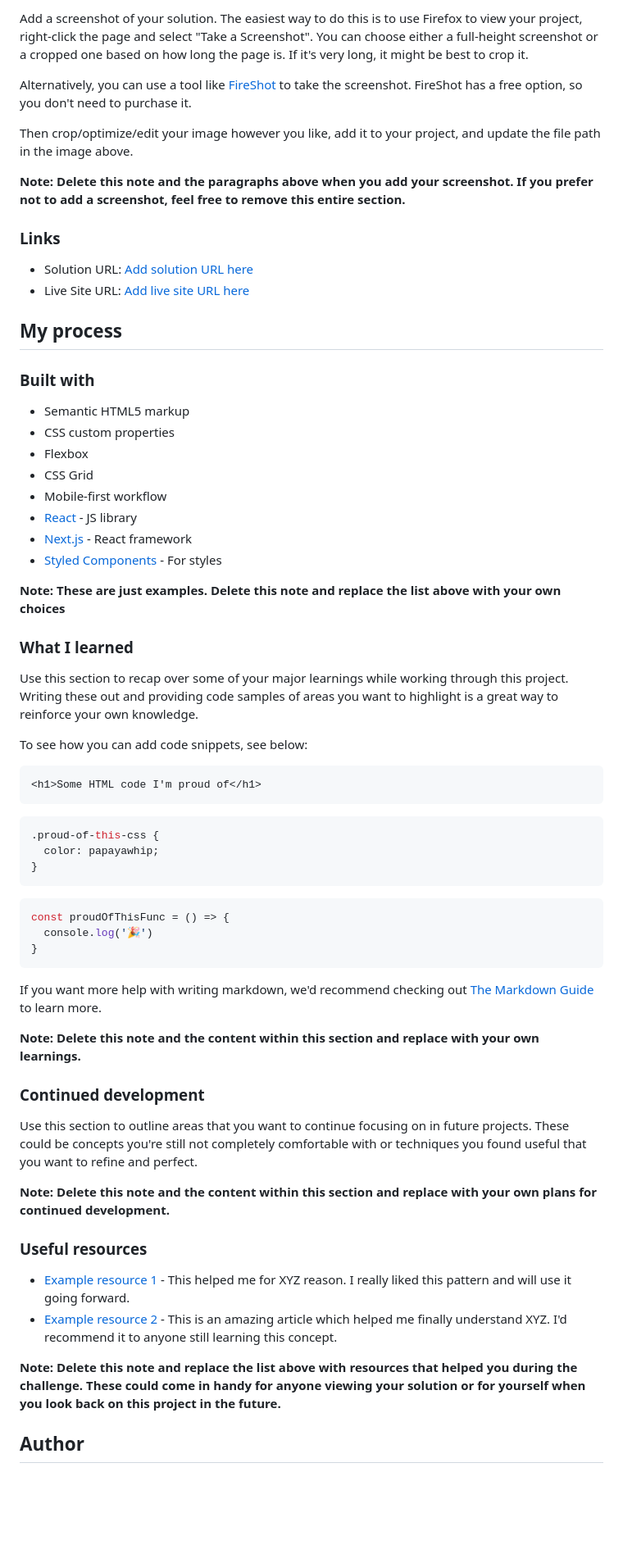
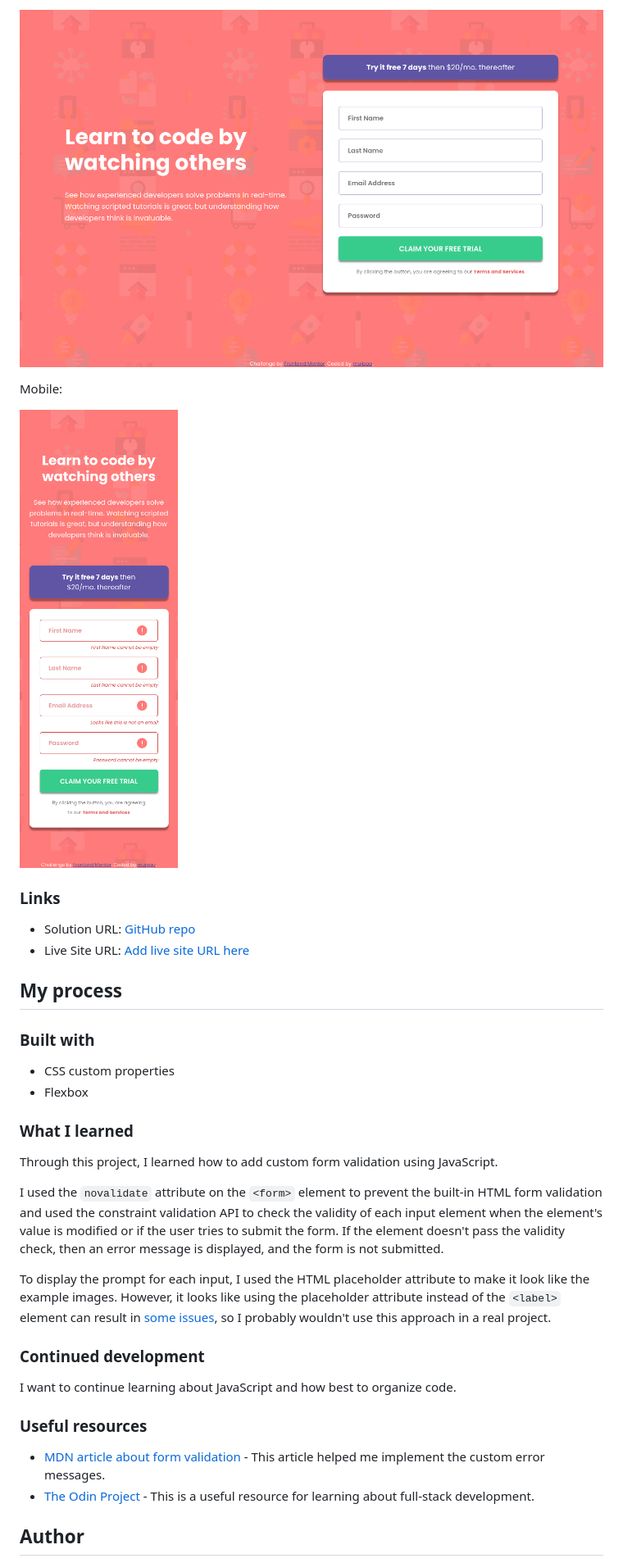
Before and after one commit to mujpao/intro-component-with-signup-form, a Markdown page: README-template.md, the part around the change printed below. Shown: that part at 82% size. Drawn GitHub-style; pictures changed too: solution-images/solution-desktop.png (added), solution-images/solution-mobile.png (added); blank space fills up the shorter version.

Commit message:
Start README

````diff
--- a/README-template.md
+++ b/README-template.md
@@ -36,68 +33,38 @@ Users should be able to:
 
-Add a screenshot of your solution. The easiest way to do this is to use Firefox to view your project, right-click the page and select "Take a Screenshot". You can choose either a full-height screenshot or a cropped one based on how long the page is. If it's very long, it might be best to crop it.
+![desktop solution](./solution-images/solution-desktop.png)
 
-Alternatively, you can use a tool like [FireShot](https://getfireshot.com/) to take the screenshot. FireShot has a free option, so you don't need to purchase it.
+Mobile:
 
-Then crop/optimize/edit your image however you like, add it to your project, and update the file path in the image above.
-
-**Note: Delete this note and the paragraphs above when you add your screenshot. If you prefer not to add a screenshot, feel free to remove this entire section.**
+<img src="./solution-images/solution-mobile.png" alt="mobile solution" width="500">
 
 ### Links
 
-- Solution URL: [Add solution URL here](https://your-solution-url.com)
+- Solution URL: [GitHub repo](https://github.com/mujpao/intro-component-with-signup-form)
 - Live Site URL: [Add live site URL here](https://your-live-site-url.com)
 
 ## My process
 
 ### Built with
 
-- Semantic HTML5 markup
 - CSS custom properties
 - Flexbox
-- CSS Grid
-- Mobile-first workflow
-- [React](https://reactjs.org/) - JS library
-- [Next.js](https://nextjs.org/) - React framework
-- [Styled Components](https://styled-components.com/) - For styles
-
-**Note: These are just examples. Delete this note and replace the list above with your own choices**
 
 ### What I learned
 
-Use this section to recap over some of your major learnings while working through this project. Writing these out and providing code samples of areas you want to highlight is a great way to reinforce your own knowledge.
+Through this project, I learned how to add custom form validation using JavaScript.
 
-To see how you can add code snippets, see below:
+I used the `novalidate` attribute on the `<form>` element to prevent the built-in HTML form validation and used the constraint validation API to check the validity of each input element when the element's value is modified or if the user tries to submit the form. If the element doesn't pass the validity check, then an error message is displayed, and the form is not submitted.
 
-```html
-<h1>Some HTML code I'm proud of</h1>
-```
-```css
-.proud-of-this-css {
-  color: papayawhip;
-}
-```
-```js
-const proudOfThisFunc = () => {
-  console.log('🎉')
-}
-```
-
-If you want more help with writing markdown, we'd recommend checking out [The Markdown Guide](https://www.markdownguide.org/) to learn more.
-
-**Note: Delete this note and the content within this section and replace with your own learnings.**
+To display the prompt for each input, I used the HTML placeholder attribute to make it look like the example images. However, it looks like using the placeholder attribute instead of the `<label>` element can result in [some issues](https://www.smashingmagazine.com/2018/06/placeholder-attribute/), so I probably wouldn't use this approach in a real project.
 
 ### Continued development
 
-Use this section to outline areas that you want to continue focusing on in future projects. These could be concepts you're still not completely comfortable with or techniques you found useful that you want to refine and perfect.
-
-**Note: Delete this note and the content within this section and replace with your own plans for continued development.**
+I want to continue learning about JavaScript and how best to organize code.
 
 ### Useful resources
 
-- [Example resource 1](https://www.example.com) - This helped me for XYZ reason. I really liked this pattern and will use it going forward.
-- [Example resource 2](https://www.example.com) - This is an amazing article which helped me finally understand XYZ. I'd recommend it to anyone still learning this concept.
-
-**Note: Delete this note and replace the list above with resources that helped you during the challenge. These could come in handy for anyone viewing your solution or for yourself when you look back on this project in the future.**
+- [MDN article about form validation](https://developer.mozilla.org/en-US/docs/Learn/Forms/Form_validation) - This article helped me implement the custom error messages.
+- [The Odin Project](https://www.theodinproject.com/) - This is a useful resource for learning about full-stack development.
 
 ## Author
 
````
Also changed, not shown: other parts of README-template.md (+3 -15 lines), 2 other files.
